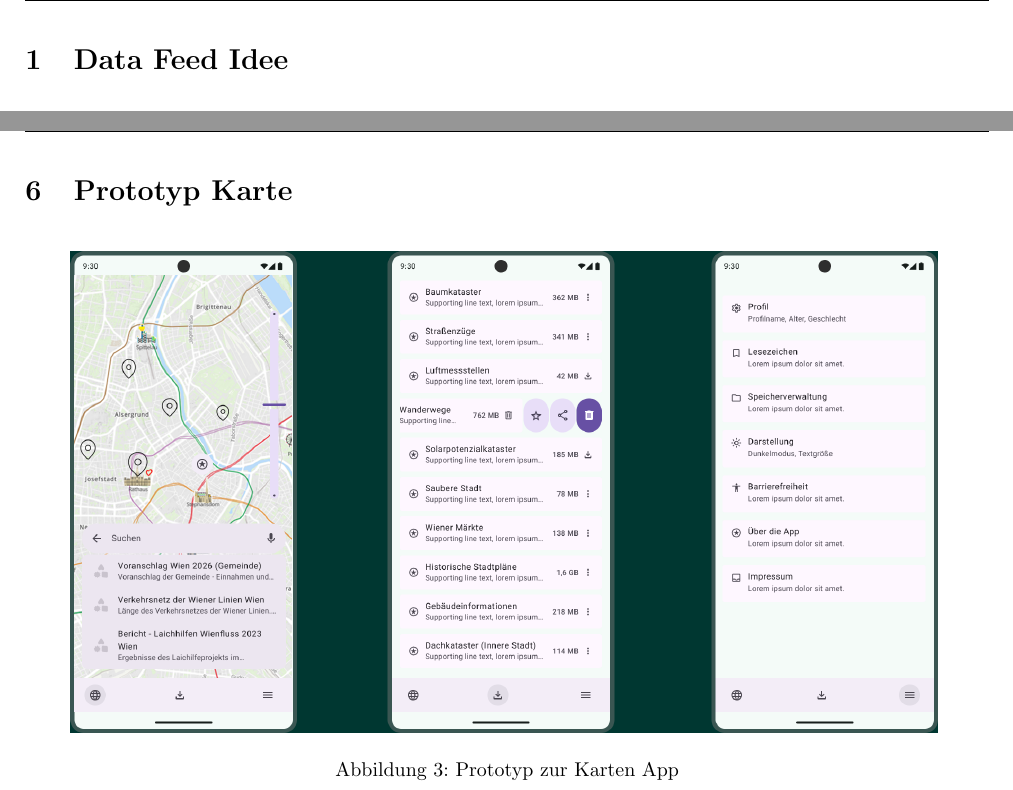
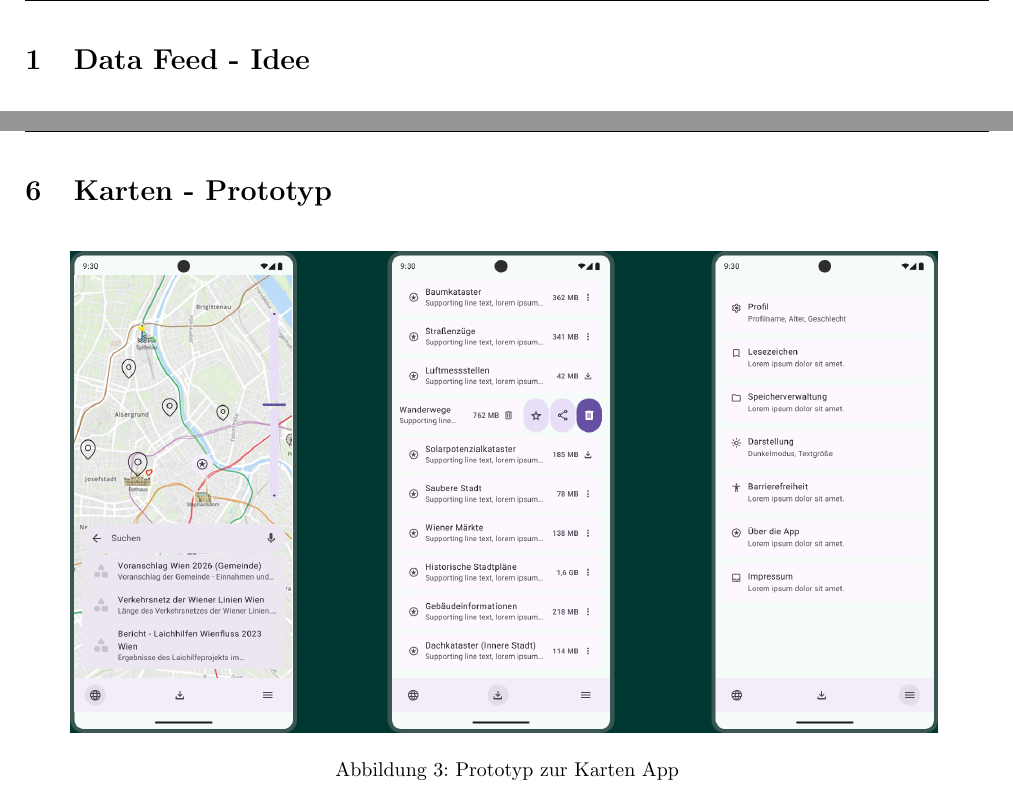
Before and after one commit to L-28/hci-2026s, a LaTeX document (milestone_2/m2.tex, which reads milestone_2/sections/Idee_Alexander.tex, milestone_2/sections/Prototyp_Leonidas.tex): two parts of pages 4 and 10 of 21, joined at a grey line, cut so that both start at the same text. Compiled offline with pdfLaTeX.

Commit message:
made headlines more consistant

```diff
--- a/milestone_2/sections/Idee_Alexander.tex
+++ b/milestone_2/sections/Idee_Alexander.tex
@@ -1,4 +1,4 @@
-\section{Data Feed Idee}
+\section{Data Feed - Idee}
 \begin{figure}[H]
     \centering
     \includegraphics[width=0.90\textwidth]{idee_alexander.jpg}\\
--- a/milestone_2/sections/Prototyp_Leonidas.tex
+++ b/milestone_2/sections/Prototyp_Leonidas.tex
@@ -1,4 +1,4 @@
-\section{Prototyp Karte}
+\section{Karten - Prototyp}
 \begin{figure}[H]
     \centering
     \includegraphics[width=0.90\textwidth]{prototype_leonidas.png}
```
Also changed, not shown: milestone_2/sections/Idee_Leonidas.tex (+1 -1 lines), milestone_2/sections/Idee_Vincent.tex (+1 -1 lines), milestone_2/sections/Prototyp_Vincent.tex (+1 -1 lines).
